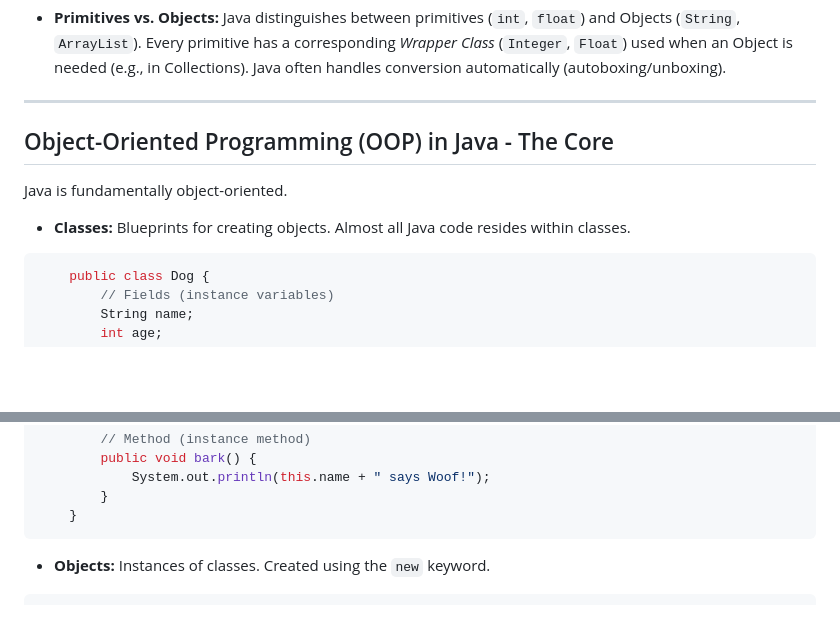
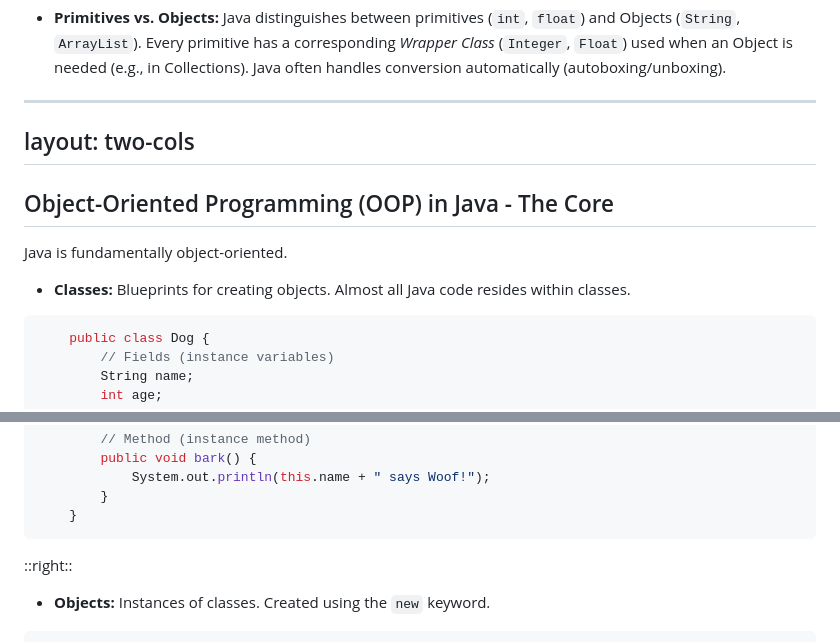
Before and after one commit to ruslylove/datastruct, a Markdown page: lectures/lect-0-Intro-to-Java.md, 2 parts joined by grey strips. Rendered like a GitHub page; blank space fills up the shorter version.

Commit message:
update lect-0

````diff
--- a/lectures/lect-0-Intro-to-Java.md
+++ b/lectures/lect-0-Intro-to-Java.md
@@ -92,13 +92,15 @@ Much of the basic syntax will feel familiar coming from C/C++.
 </transform>
 
 ---
+layout: two-cols
+---
 
 ## Object-Oriented Programming (OOP) in Java - The Core
 
 Java is fundamentally object-oriented.
 
 * **Classes:** Blueprints for creating objects. Almost all Java code resides within classes.
-```java {*}{maxHeight:'250px',lines:true}
+```java {*}{maxHeight:'300px',lines:true}
     public class Dog {
         // Fields (instance variables)
         String name;
@@ -116,6 +118,7 @@ Java is fundamentally object-oriented.
         }
     }
 ```
+::right::
 
 * **Objects:** Instances of classes. Created using the `new` keyword.
 ```java
````
Also changed, not shown: other parts of lectures/lect-0-Intro-to-Java.md (+183 -1 lines).
